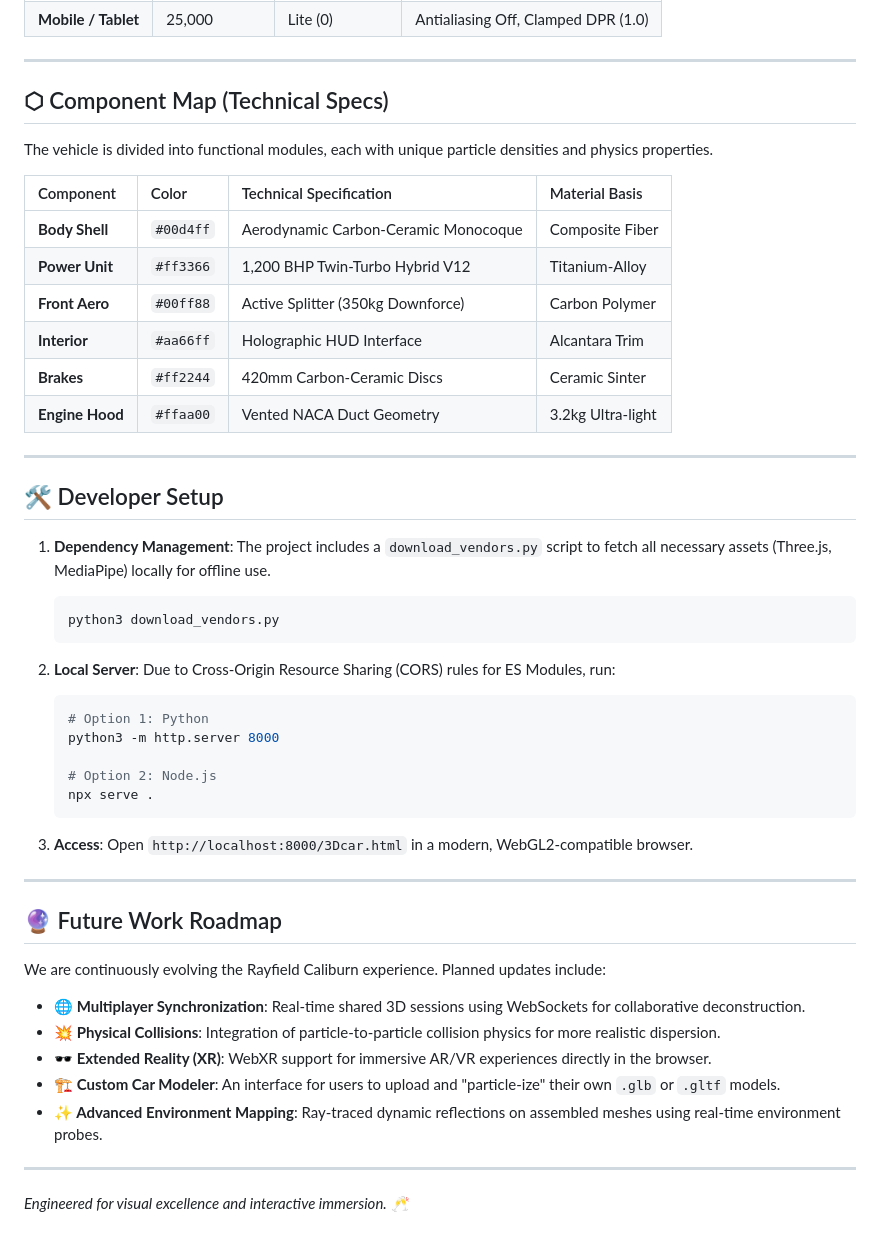
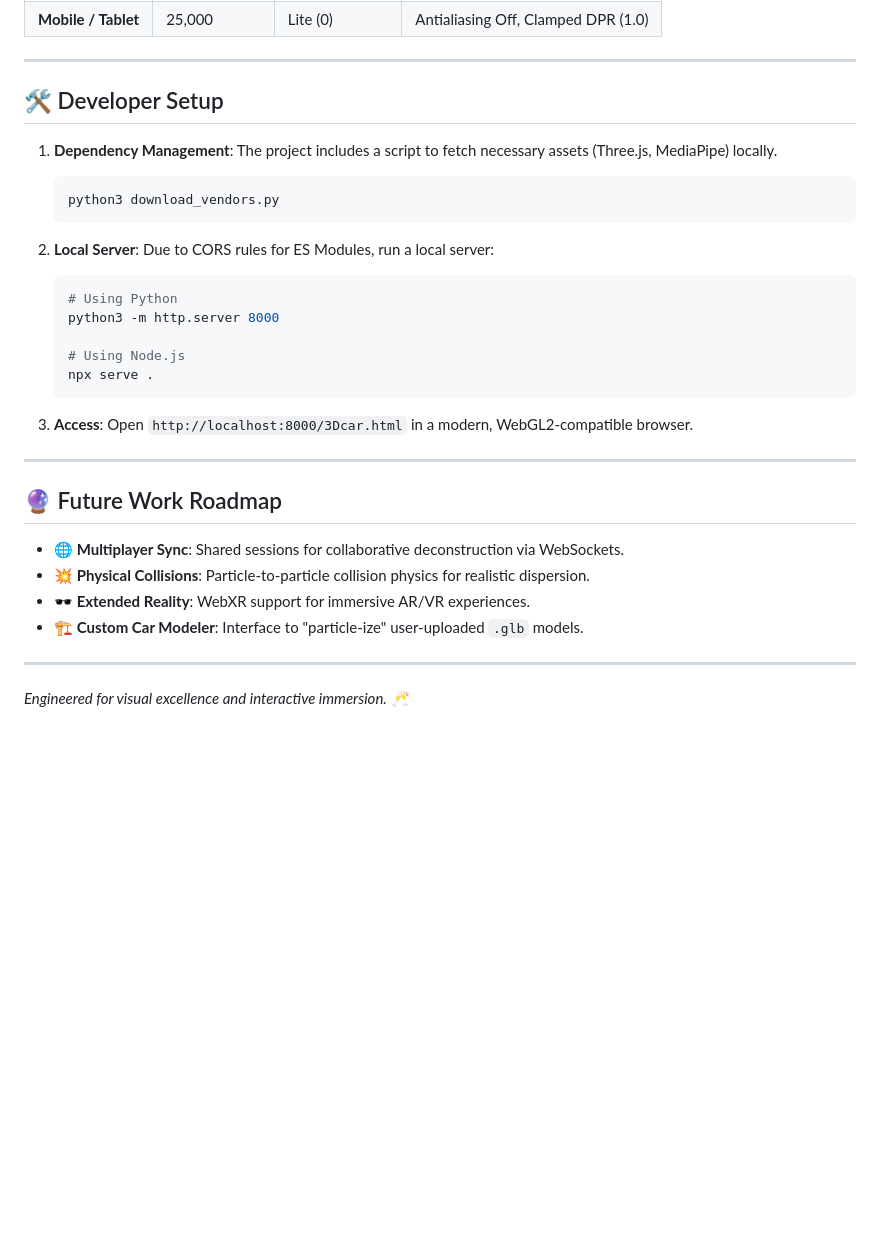
Before and after one commit to Sizan458/3d-car-controll-by-hand, a Markdown page: README.md, the part around one of its changes. Rendered like a GitHub page; blank space fills up the shorter version.

````diff
--- a/README.md
+++ b/README.md
@@ -54,39 +54,22 @@ The application features an **Adaptive Matrix** system that scales based on hard
 | **Mobile / Tablet** | 25,000         | Lite (0)      | Antialiasing Off, Clamped DPR (1.0) |
-
----
-
-## ⬡ Component Map (Technical Specs)
-
-The vehicle is divided into functional modules, each with unique particle densities and physics properties.
-
-| Component       | Color     | Technical Specification              | Material Basis    |
-| :-------------- | :-------- | :----------------------------------- | :---------------- |
-| **Body Shell**  | `#00d4ff` | Aerodynamic Carbon-Ceramic Monocoque | Composite Fiber   |
-| **Power Unit**  | `#ff3366` | 1,200 BHP Twin-Turbo Hybrid V12      | Titanium-Alloy    |
-| **Front Aero**  | `#00ff88` | Active Splitter (350kg Downforce)    | Carbon Polymer    |
-| **Interior**    | `#aa66ff` | Holographic HUD Interface            | Alcantara Trim    |
-| **Brakes**      | `#ff2244` | 420mm Carbon-Ceramic Discs           | Ceramic Sinter    |
-| **Engine Hood** | `#ffaa00` | Vented NACA Duct Geometry            | 3.2kg Ultra-light |
 
 ---
 
 ## 🛠️ Developer Setup
 
 1.  **Dependency Management**:
-    The project includes a `download_vendors.py` script to fetch all necessary assets (Three.js, MediaPipe) locally for offline use.
-
+    The project includes a script to fetch necessary assets (Three.js, MediaPipe) locally.
     ```bash
     python3 download_vendors.py
     ```
 
 2.  **Local Server**:
-    Due to Cross-Origin Resource Sharing (CORS) rules for ES Modules, run:
-
+    Due to CORS rules for ES Modules, run a local server:
     ```bash
-    # Option 1: Python
+    # Using Python
     python3 -m http.server 8000
 
-    # Option 2: Node.js
+    # Using Node.js
     npx serve .
     ```
 
@@ -96,14 +79,10 @@ The vehicle is divided into functional modules, each with unique particle densit
 ---
 
 ## 🔮 Future Work Roadmap
-
-We are continuously evolving the Rayfield Caliburn experience. Planned updates include:
-
-- **🌐 Multiplayer Synchronization**: Real-time shared 3D sessions using WebSockets for collaborative deconstruction.
-- **💥 Physical Collisions**: Integration of particle-to-particle collision physics for more realistic dispersion.
-- **🕶️ Extended Reality (XR)**: WebXR support for immersive AR/VR experiences directly in the browser.
-- **🏗️ Custom Car Modeler**: An interface for users to upload and "particle-ize" their own `.glb` or `.gltf` models.
-- **✨ Advanced Environment Mapping**: Ray-traced dynamic reflections on assembled meshes using real-time environment probes.
+* **🌐 Multiplayer Sync**: Shared sessions for collaborative deconstruction via WebSockets.
+* **💥 Physical Collisions**: Particle-to-particle collision physics for realistic dispersion.
+* **🕶️ Extended Reality**: WebXR support for immersive AR/VR experiences.
+* **🏗️ Custom Car Modeler**: Interface to "particle-ize" user-uploaded `.glb` models.
 
 ---
 
````
Also changed, not shown: other parts of README.md (+22 -22 lines).
